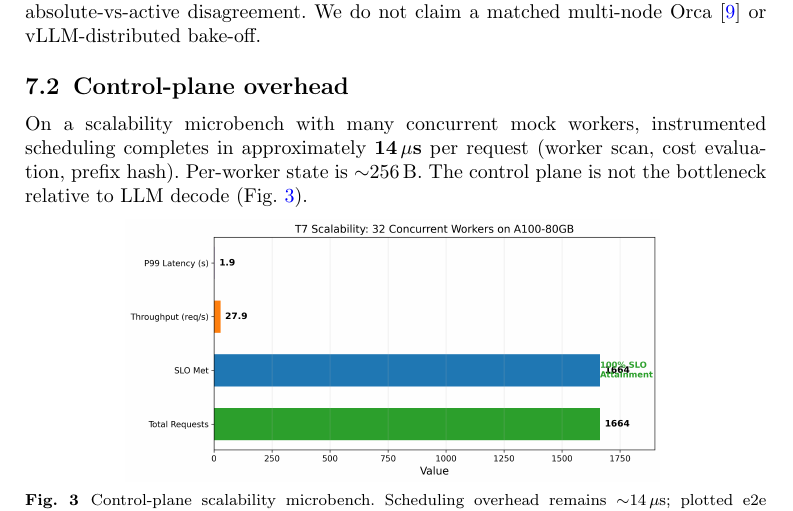
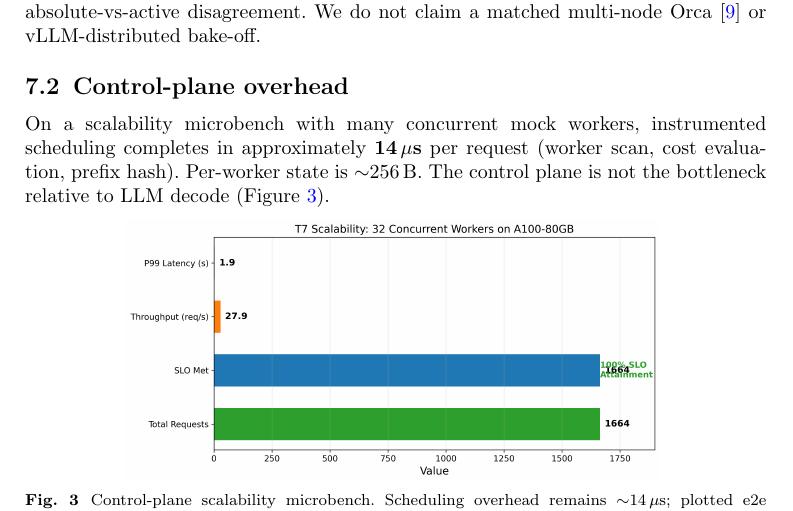
Before and after one commit to nisaral/DIO, a LaTeX paper (paper_drafts_latex/cluster_computing_submission/DIO_ClusterComputing.tex): part of page 10 of 19, cut so that both start at the same text. Compiled offline with pdfLaTeX.

Commit message:
Figure/Figure wording consistency in body text.

```diff
--- a/paper_drafts_latex/cluster_computing_submission/DIO_ClusterComputing.tex
+++ b/paper_drafts_latex/cluster_computing_submission/DIO_ClusterComputing.tex
@@ -540,7 +540,7 @@ We do not claim a matched multi-node Orca~\cite{orca} or vLLM-distributed bake-o
 On a scalability microbench with many concurrent mock workers, instrumented
 scheduling completes in approximately $\mathbf{14\,\mu s}$ per request (worker scan,
 cost evaluation, prefix hash). Per-worker state is $\sim$256\,B. The control plane is
-not the bottleneck relative to LLM decode (Fig.~\ref{fig:scalability}).
+not the bottleneck relative to LLM decode (Figure~\ref{fig:scalability}).
 
 \begin{figure}[!htb]
 \centering
```
Also changed, not shown: paper_drafts_latex/cluster_computing_submission/DIO_ClusterComputing.pdf, paper_drafts_latex/cluster_computing_submission/DIO_ClusterComputing.tex (2 more changed lines).
